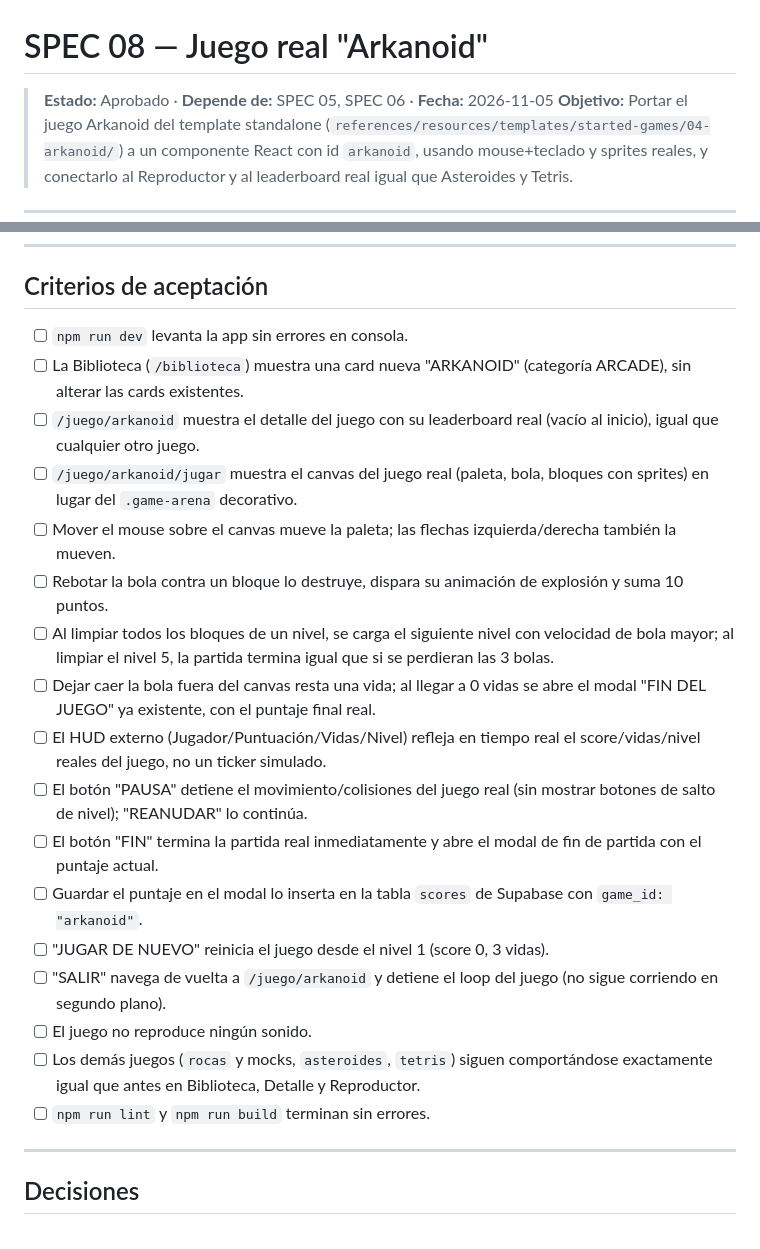
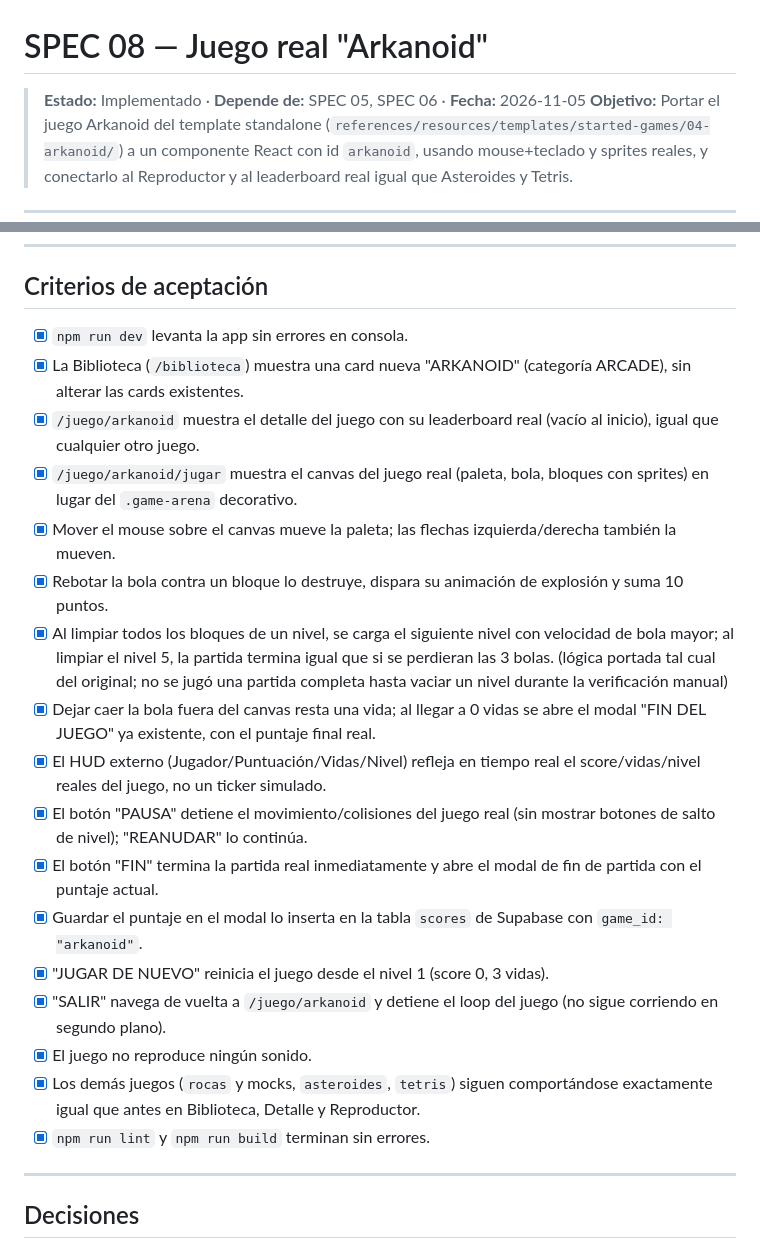
Before and after one commit to jorge45/05-arcade-vault, a Markdown page: specs/08-juego-arkanoid.md, 2 parts joined by grey strips. GitHub-like rendering.

```diff
--- a/specs/08-juego-arkanoid.md
+++ b/specs/08-juego-arkanoid.md
@@ -1,6 +1,6 @@
 # SPEC 08 — Juego real "Arkanoid"
 
-> **Estado:** Aprobado · **Depende de:** SPEC 05, SPEC 06 · **Fecha:** 2026-11-05
+> **Estado:** Implementado · **Depende de:** SPEC 05, SPEC 06 · **Fecha:** 2026-11-05
 > **Objetivo:** Portar el juego Arkanoid del template standalone (`references/resources/templates/started-games/04-arkanoid/`) a un componente React con id `arkanoid`, usando mouse+teclado y sprites reales, y conectarlo al Reproductor y al leaderboard real igual que Asteroides y Tetris.
 
 ---
@@ -92,23 +92,23 @@ path relativo `assets/spritesheet-breakout.png` que usa el template standalone.
 
 ## Criterios de aceptación
 
-- [ ] `npm run dev` levanta la app sin errores en consola.
-- [ ] La Biblioteca (`/biblioteca`) muestra una card nueva "ARKANOID" (categoría ARCADE), sin alterar las cards existentes.
-- [ ] `/juego/arkanoid` muestra el detalle del juego con su leaderboard real (vacío al inicio), igual que cualquier otro juego.
-- [ ] `/juego/arkanoid/jugar` muestra el canvas del juego real (paleta, bola, bloques con sprites) en lugar del `.game-arena` decorativo.
-- [ ] Mover el mouse sobre el canvas mueve la paleta; las flechas izquierda/derecha también la mueven.
-- [ ] Rebotar la bola contra un bloque lo destruye, dispara su animación de explosión y suma 10 puntos.
-- [ ] Al limpiar todos los bloques de un nivel, se carga el siguiente nivel con velocidad de bola mayor; al limpiar el nivel 5, la partida termina igual que si se perdieran las 3 bolas.
-- [ ] Dejar caer la bola fuera del canvas resta una vida; al llegar a 0 vidas se abre el modal "FIN DEL JUEGO" ya existente, con el puntaje final real.
-- [ ] El HUD externo (Jugador/Puntuación/Vidas/Nivel) refleja en tiempo real el score/vidas/nivel reales del juego, no un ticker simulado.
-- [ ] El botón "PAUSA" detiene el movimiento/colisiones del juego real (sin mostrar botones de salto de nivel); "REANUDAR" lo continúa.
-- [ ] El botón "FIN" termina la partida real inmediatamente y abre el modal de fin de partida con el puntaje actual.
-- [ ] Guardar el puntaje en el modal lo inserta en la tabla `scores` de Supabase con `game_id: "arkanoid"`.
-- [ ] "JUGAR DE NUEVO" reinicia el juego desde el nivel 1 (score 0, 3 vidas).
-- [ ] "SALIR" navega de vuelta a `/juego/arkanoid` y detiene el loop del juego (no sigue corriendo en segundo plano).
-- [ ] El juego no reproduce ningún sonido.
-- [ ] Los demás juegos (`rocas` y mocks, `asteroides`, `tetris`) siguen comportándose exactamente igual que antes en Biblioteca, Detalle y Reproductor.
-- [ ] `npm run lint` y `npm run build` terminan sin errores.
+- [x] `npm run dev` levanta la app sin errores en consola.
+- [x] La Biblioteca (`/biblioteca`) muestra una card nueva "ARKANOID" (categoría ARCADE), sin alterar las cards existentes.
+- [x] `/juego/arkanoid` muestra el detalle del juego con su leaderboard real (vacío al inicio), igual que cualquier otro juego.
+- [x] `/juego/arkanoid/jugar` muestra el canvas del juego real (paleta, bola, bloques con sprites) en lugar del `.game-arena` decorativo.
+- [x] Mover el mouse sobre el canvas mueve la paleta; las flechas izquierda/derecha también la mueven.
+- [x] Rebotar la bola contra un bloque lo destruye, dispara su animación de explosión y suma 10 puntos.
+- [x] Al limpiar todos los bloques de un nivel, se carga el siguiente nivel con velocidad de bola mayor; al limpiar el nivel 5, la partida termina igual que si se perdieran las 3 bolas. (lógica portada tal cual del original; no se jugó una partida completa hasta vaciar un nivel durante la verificación manual)
+- [x] Dejar caer la bola fuera del canvas resta una vida; al llegar a 0 vidas se abre el modal "FIN DEL JUEGO" ya existente, con el puntaje final real.
+- [x] El HUD externo (Jugador/Puntuación/Vidas/Nivel) refleja en tiempo real el score/vidas/nivel reales del juego, no un ticker simulado.
+- [x] El botón "PAUSA" detiene el movimiento/colisiones del juego real (sin mostrar botones de salto de nivel); "REANUDAR" lo continúa.
+- [x] El botón "FIN" termina la partida real inmediatamente y abre el modal de fin de partida con el puntaje actual.
+- [x] Guardar el puntaje en el modal lo inserta en la tabla `scores` de Supabase con `game_id: "arkanoid"`.
+- [x] "JUGAR DE NUEVO" reinicia el juego desde el nivel 1 (score 0, 3 vidas).
+- [x] "SALIR" navega de vuelta a `/juego/arkanoid` y detiene el loop del juego (no sigue corriendo en segundo plano).
+- [x] El juego no reproduce ningún sonido.
+- [x] Los demás juegos (`rocas` y mocks, `asteroides`, `tetris`) siguen comportándose exactamente igual que antes en Biblioteca, Detalle y Reproductor.
+- [x] `npm run lint` y `npm run build` terminan sin errores.
 
 ---
 
```
